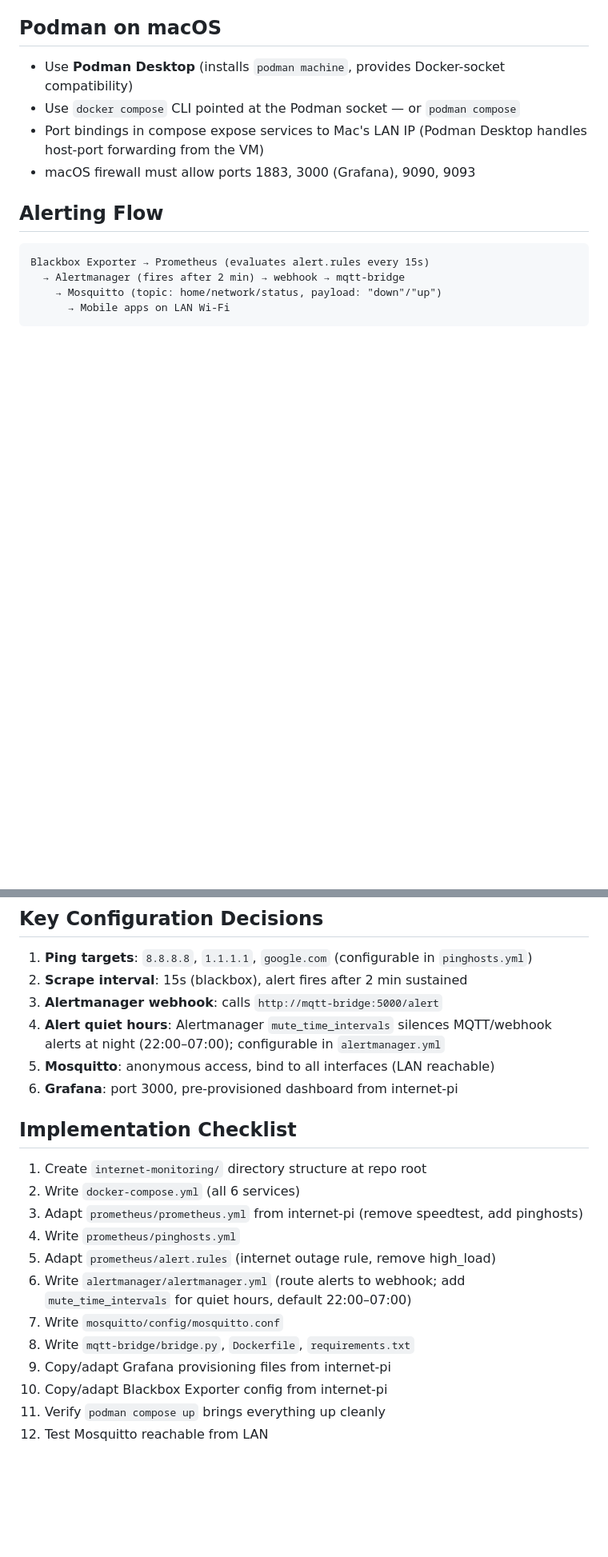
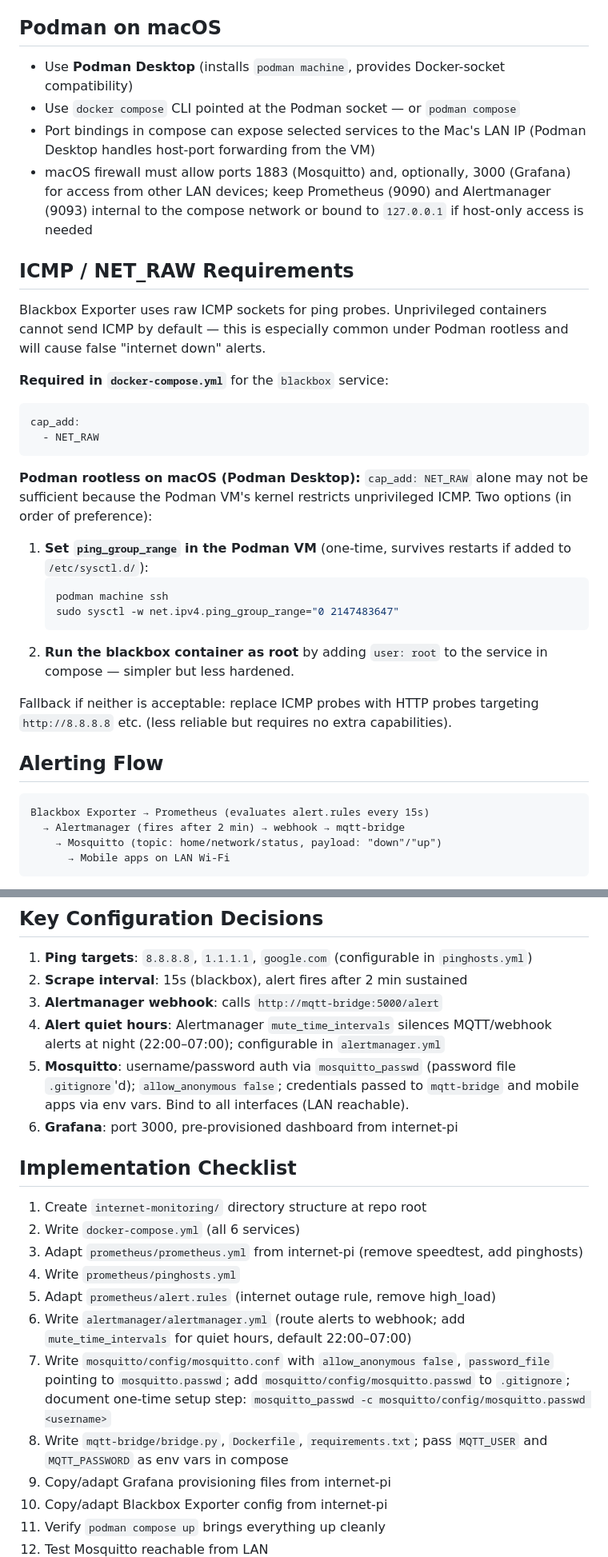
Before and after one commit to eschmidt42/internet-monitoring, a Markdown page: docs/plan.md, 2 parts joined by grey strips. Shown at 80% size. Rendered like a GitHub page; blank space fills up the shorter version.

Commit message:
docs: review

````diff
--- a/docs/plan.md
+++ b/docs/plan.md
@@ -66,8 +66,29 @@ The internet-pi subtree is reference only; we produce a clean `internet-monitori
 
 - Use **Podman Desktop** (installs `podman machine`, provides Docker-socket compatibility)
 - Use `docker compose` CLI pointed at the Podman socket — or `podman compose`
-- Port bindings in compose expose services to Mac's LAN IP (Podman Desktop handles host-port forwarding from the VM)
-- macOS firewall must allow ports 1883, 3000 (Grafana), 9090, 9093
+- Port bindings in compose can expose selected services to the Mac's LAN IP (Podman Desktop handles host-port forwarding from the VM)
+- macOS firewall must allow ports 1883 (Mosquitto) and, optionally, 3000 (Grafana) for access from other LAN devices; keep Prometheus (9090) and Alertmanager (9093) internal to the compose network or bound to `127.0.0.1` if host-only access is needed
+
+## ICMP / NET_RAW Requirements
+
+Blackbox Exporter uses raw ICMP sockets for ping probes. Unprivileged containers cannot send ICMP by default — this is especially common under Podman rootless and will cause false "internet down" alerts.
+
+**Required in `docker-compose.yml`** for the `blackbox` service:
+```yaml
+cap_add:
+  - NET_RAW
+```
+
+**Podman rootless on macOS (Podman Desktop):** `cap_add: NET_RAW` alone may not be sufficient because the Podman VM's kernel restricts unprivileged ICMP. Two options (in order of preference):
+
+1. **Set `ping_group_range` in the Podman VM** (one-time, survives restarts if added to `/etc/sysctl.d/`):
+   ```bash
+   podman machine ssh
+   sudo sysctl -w net.ipv4.ping_group_range="0 2147483647"
+   ```
+2. **Run the blackbox container as root** by adding `user: root` to the service in compose — simpler but less hardened.
+
+Fallback if neither is acceptable: replace ICMP probes with HTTP probes targeting `http://8.8.8.8` etc. (less reliable but requires no extra capabilities).
 
 ## Alerting Flow
 
@@ -92,7 +113,7 @@ Grafana also gets its own alert rules on the same Prometheus datasource (as back
 2. **Scrape interval**: 15s (blackbox), alert fires after 2 min sustained
 3. **Alertmanager webhook**: calls `http://mqtt-bridge:5000/alert`
 4. **Alert quiet hours**: Alertmanager `mute_time_intervals` silences MQTT/webhook alerts at night (22:00–07:00); configurable in `alertmanager.yml`
-5. **Mosquitto**: anonymous access, bind to all interfaces (LAN reachable)
+5. **Mosquitto**: username/password auth via `mosquitto_passwd` (password file `.gitignore`'d); `allow_anonymous false`; credentials passed to `mqtt-bridge` and mobile apps via env vars. Bind to all interfaces (LAN reachable).
 6. **Grafana**: port 3000, pre-provisioned dashboard from internet-pi
 
 ## Implementation Checklist
@@ -103,8 +124,8 @@ Grafana also gets its own alert rules on the same Prometheus datasource (as back
 4. Write `prometheus/pinghosts.yml`
 5. Adapt `prometheus/alert.rules` (internet outage rule, remove high_load)
 6. Write `alertmanager/alertmanager.yml` (route alerts to webhook; add `mute_time_intervals` for quiet hours, default 22:00–07:00)
-7. Write `mosquitto/config/mosquitto.conf`
-8. Write `mqtt-bridge/bridge.py`, `Dockerfile`, `requirements.txt`
+7. Write `mosquitto/config/mosquitto.conf` with `allow_anonymous false`, `password_file` pointing to `mosquitto.passwd`; add `mosquitto/config/mosquitto.passwd` to `.gitignore`; document one-time setup step: `mosquitto_passwd -c mosquitto/config/mosquitto.passwd <username>`
+8. Write `mqtt-bridge/bridge.py`, `Dockerfile`, `requirements.txt`; pass `MQTT_USER` and `MQTT_PASSWORD` as env vars in compose
 9. Copy/adapt Grafana provisioning files from internet-pi
 10. Copy/adapt Blackbox Exporter config from internet-pi
 11. Verify `podman compose up` brings everything up cleanly
````
